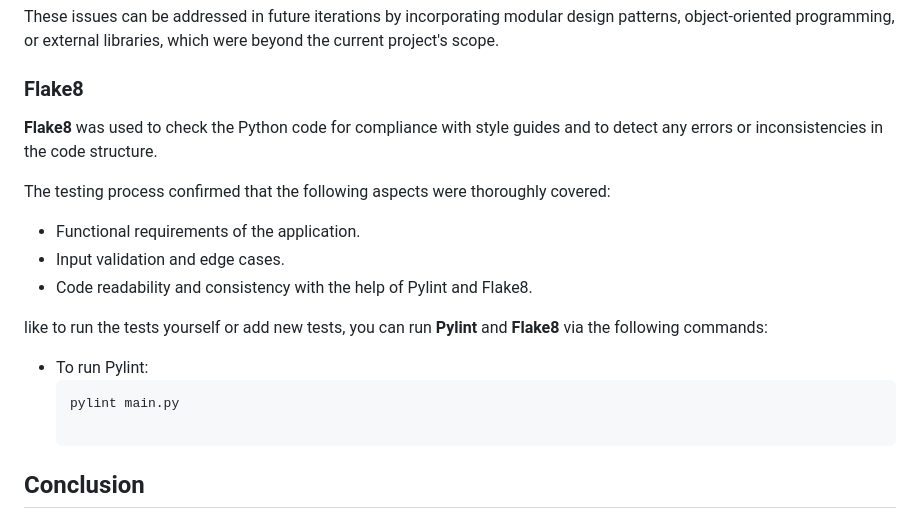
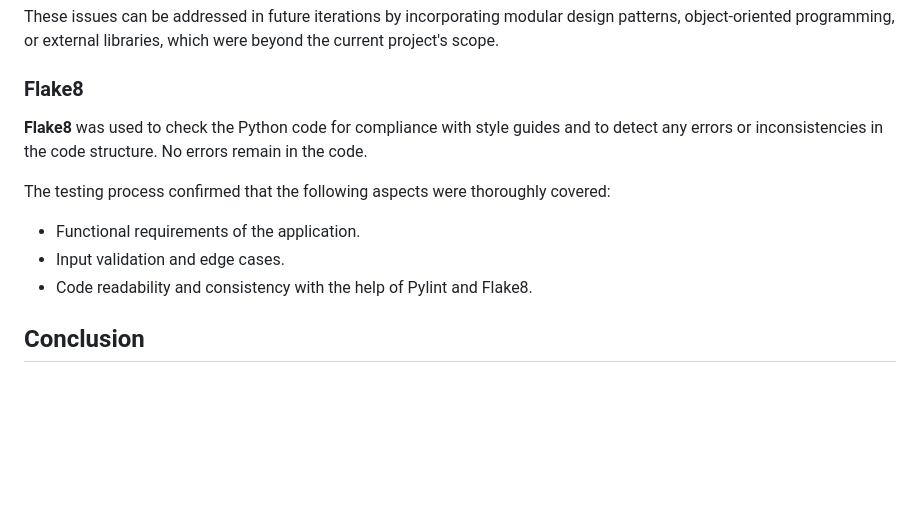
Before and after one commit to pecheylauren02/travel-tracker, a Markdown page: README.md, the part around the change. GitHub-like rendering; blank space fills up the shorter version.

Commit message:
clean up readme

````diff
--- a/README.md
+++ b/README.md
@@ -155,19 +155,13 @@ The above issues were acknowledged during the development process, and their inc
 These issues can be addressed in future iterations by incorporating modular design patterns, object-oriented programming, or external libraries, which were beyond the current project's scope.
 
 ### Flake8
-**Flake8** was used to check the Python code for compliance with style guides and to detect any errors or inconsistencies in the code structure.
+**Flake8** was used to check the Python code for compliance with style guides and to detect any errors or inconsistencies in the code structure. No errors remain in the code.
 
 The testing process confirmed that the following aspects were thoroughly covered:
 - Functional requirements of the application.
 - Input validation and edge cases.
 - Code readability and consistency with the help of Pylint and Flake8.
 
- like to run the tests yourself or add new tests, you can run **Pylint** and **Flake8** via the following commands:
-
-- To run Pylint:
-  ```bash
-  pylint main.py
-
 ## Conclusion
 
 The Travel Tracker Application provides a simple, interactive way to manage and track travel experiences. Its user-friendly interface and robust validation ensure that users can maintain accurate records of the countries they have visited or wish to visit. The app is easily extensible, allowing developers to add features like data persistence or improved sorting and filtering options.
````
